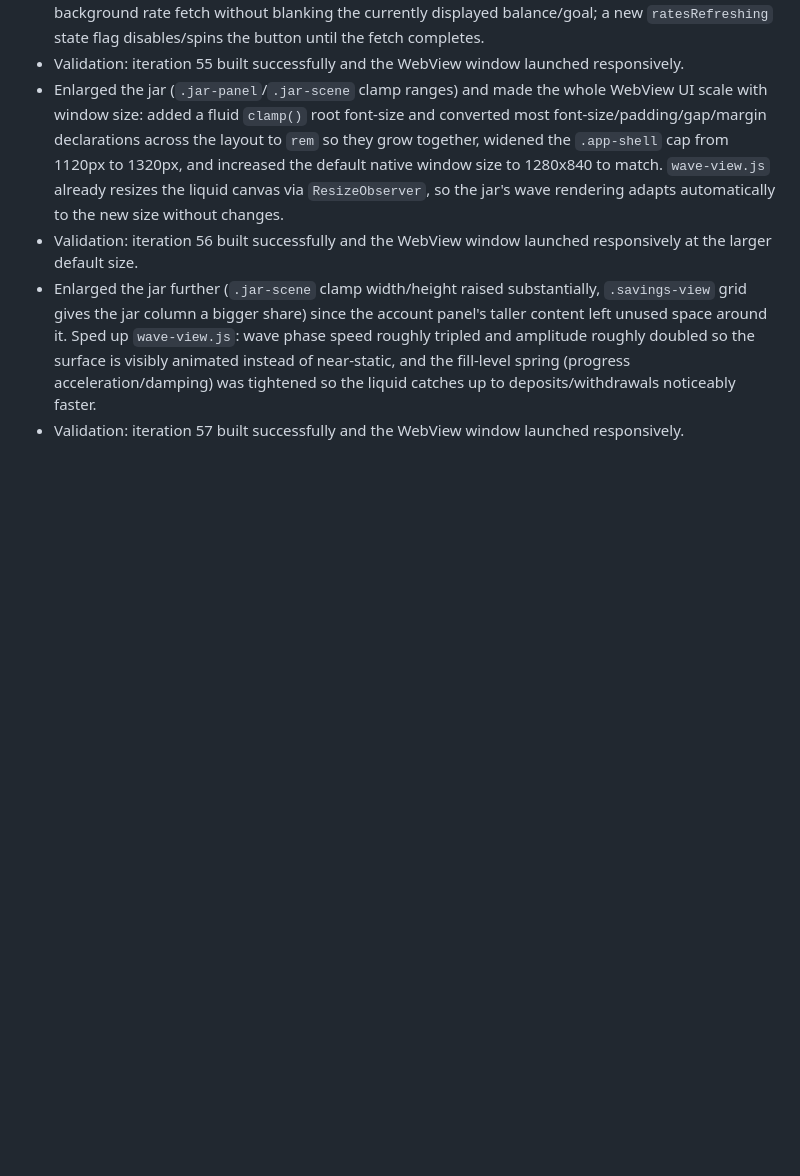
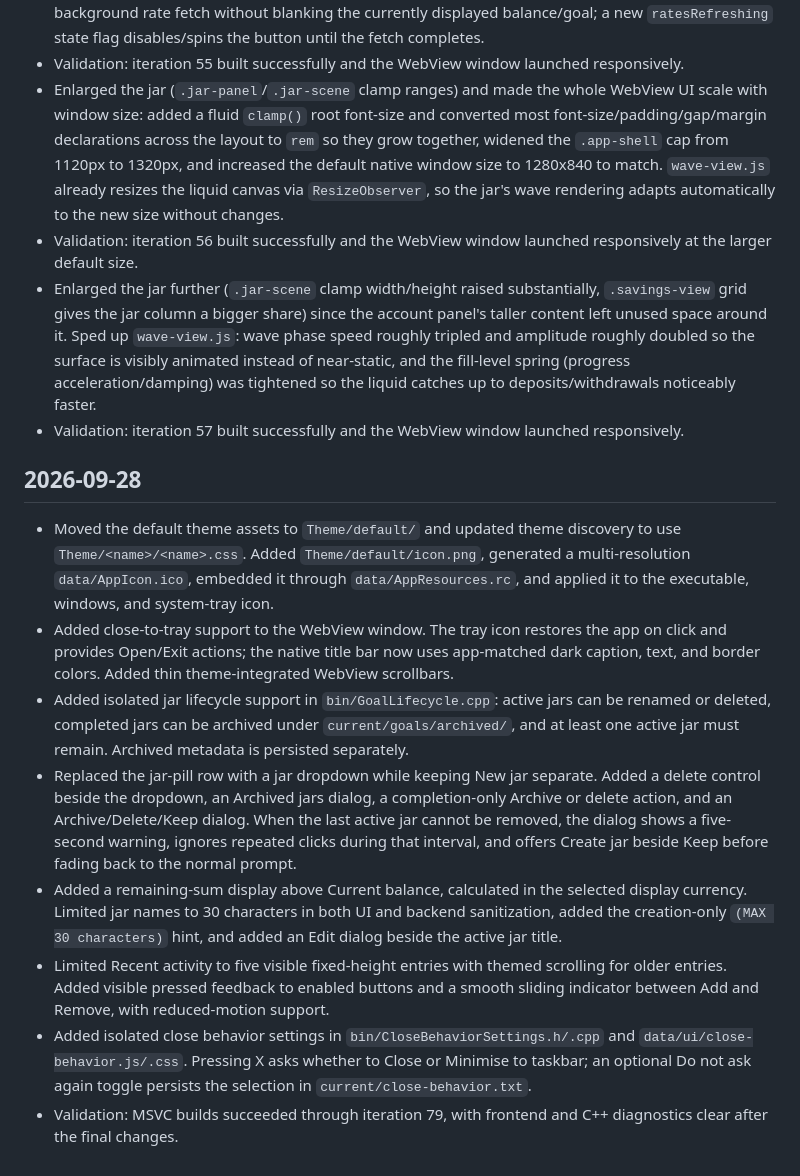
Before and after one commit to PauCode/Savings-widget, a Markdown page: DEVELOPMENT_LOG.md, the part around the change. GitHub-like rendering; blank space fills up the shorter version.

Commit message:
Enhance theme management, jar lifecycle, and close behavior settings

```diff
--- a/DEVELOPMENT_LOG.md
+++ b/DEVELOPMENT_LOG.md
@@ -57,3 +57,14 @@
 - Validation: iteration 56 built successfully and the WebView window launched responsively at the larger default size.
 - Enlarged the jar further (`.jar-scene` clamp width/height raised substantially, `.savings-view` grid gives the jar column a bigger share) since the account panel's taller content left unused space around it. Sped up `wave-view.js`: wave phase speed roughly tripled and amplitude roughly doubled so the surface is visibly animated instead of near-static, and the fill-level spring (progress acceleration/damping) was tightened so the liquid catches up to deposits/withdrawals noticeably faster.
 - Validation: iteration 57 built successfully and the WebView window launched responsively.
+
+## 2026-09-28
+
+- Moved the default theme assets to `Theme/default/` and updated theme discovery to use `Theme/<name>/<name>.css`. Added `Theme/default/icon.png`, generated a multi-resolution `data/AppIcon.ico`, embedded it through `data/AppResources.rc`, and applied it to the executable, windows, and system-tray icon.
+- Added close-to-tray support to the WebView window. The tray icon restores the app on click and provides Open/Exit actions; the native title bar now uses app-matched dark caption, text, and border colors. Added thin theme-integrated WebView scrollbars.
+- Added isolated jar lifecycle support in `bin/GoalLifecycle.cpp`: active jars can be renamed or deleted, completed jars can be archived under `current/goals/archived/`, and at least one active jar must remain. Archived metadata is persisted separately.
+- Replaced the jar-pill row with a jar dropdown while keeping New jar separate. Added a delete control beside the dropdown, an Archived jars dialog, a completion-only Archive or delete action, and an Archive/Delete/Keep dialog. When the last active jar cannot be removed, the dialog shows a five-second warning, ignores repeated clicks during that interval, and offers Create jar beside Keep before fading back to the normal prompt.
+- Added a remaining-sum display above Current balance, calculated in the selected display currency. Limited jar names to 30 characters in both UI and backend sanitization, added the creation-only `(MAX 30 characters)` hint, and added an Edit dialog beside the active jar title.
+- Limited Recent activity to five visible fixed-height entries with themed scrolling for older entries. Added visible pressed feedback to enabled buttons and a smooth sliding indicator between Add and Remove, with reduced-motion support.
+- Added isolated close behavior settings in `bin/CloseBehaviorSettings.h/.cpp` and `data/ui/close-behavior.js/.css`. Pressing X asks whether to Close or Minimise to taskbar; an optional Do not ask again toggle persists the selection in `current/close-behavior.txt`.
+- Validation: MSVC builds succeeded through iteration 79, with frontend and C++ diagnostics clear after the final changes.
```
